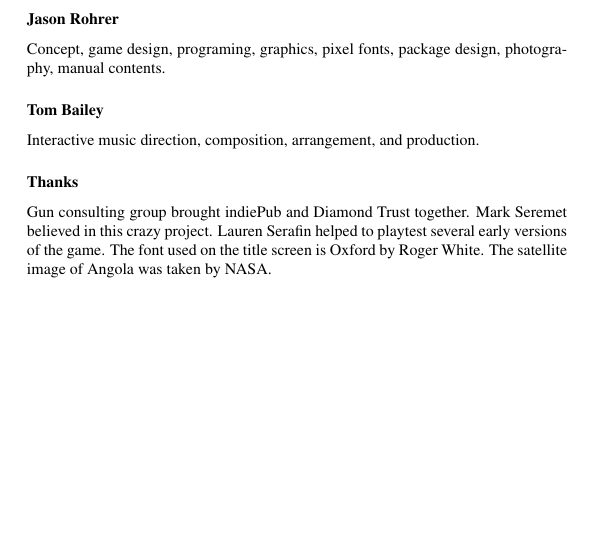
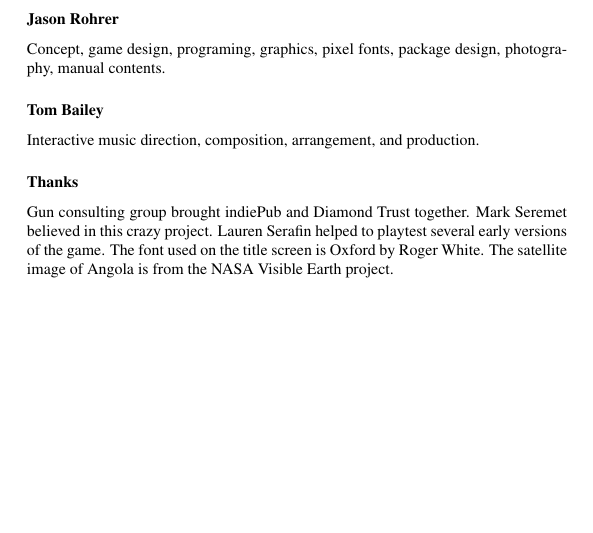
Before and after one commit to jasonrohrer/DiamondTrust, a LaTeX book (documentation/package/manual/body/manualBody.tex): part of page 33 of 33, cut so that both start at the same text. Compiled offline with pdfLaTeX.

Commit message:
Fixed NASA credit.

```diff
--- a/documentation/package/manual/body/manualBody.tex
+++ b/documentation/package/manual/body/manualBody.tex
@@ -60,7 +60,7 @@ Concept, game design, programing, graphics, pixel fonts, package design, photogr
 Interactive music direction, composition, arrangement, and production.
 
 \subsubsection{Thanks}
-Gun consulting group brought indiePub and Diamond Trust together.  Mark Seremet believed in this crazy project.  Lauren Serafin helped to playtest several early versions of the game.  The font used on the title screen is Oxford by Roger White.  The satellite image of Angola was taken by NASA.
+Gun consulting group brought indiePub and Diamond Trust together.  Mark Seremet believed in this crazy project.  Lauren Serafin helped to playtest several early versions of the game.  The font used on the title screen is Oxford by Roger White.  The satellite image of Angola is from the NASA Visible Earth project.
 
 
 
```
